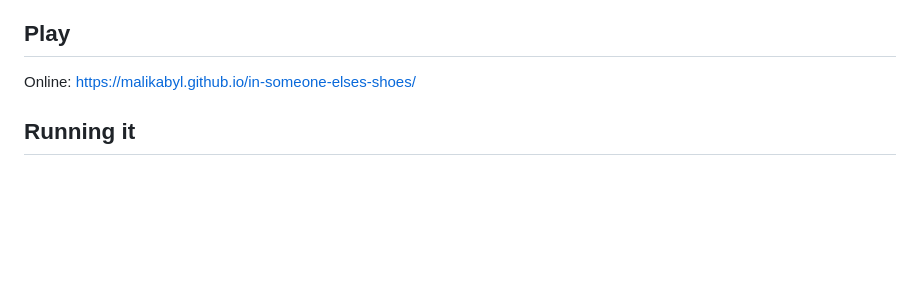
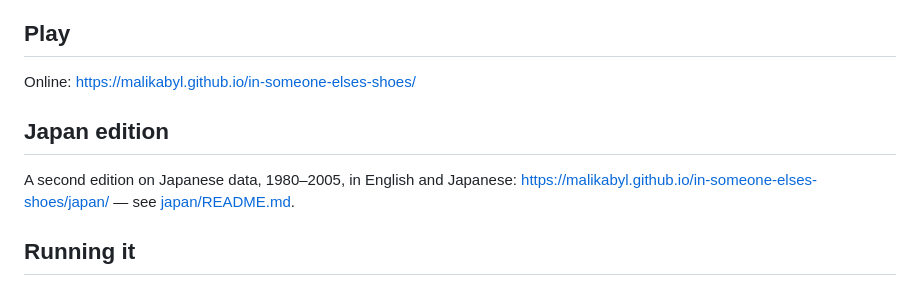
Before and after one commit to malikabyl/in-someone-elses-shoes, a Markdown page: README.md, the part around the change. Rendered like a GitHub page; blank space fills up the shorter version.

Commit message:
README: restore the Japan edition section
Co-Authored-By: Claude Opus 5.5 <noreply@anthropic.com>
Claude-Session: https://claude.ai/code/session_01WobaBbGpmypNqCxxt6giLM

```diff
--- a/README.md
+++ b/README.md
@@ -7,6 +7,10 @@ Status: playable prototype, version 1. English edition of the Russian game «К
 ## Play
 
 Online: https://malikabyl.github.io/in-someone-elses-shoes/
+
+## Japan edition
+
+A second edition on Japanese data, 1980–2005, in English and Japanese: https://malikabyl.github.io/in-someone-elses-shoes/japan/ — see [japan/README.md](japan/README.md).
 
 ## Running it
 
```
